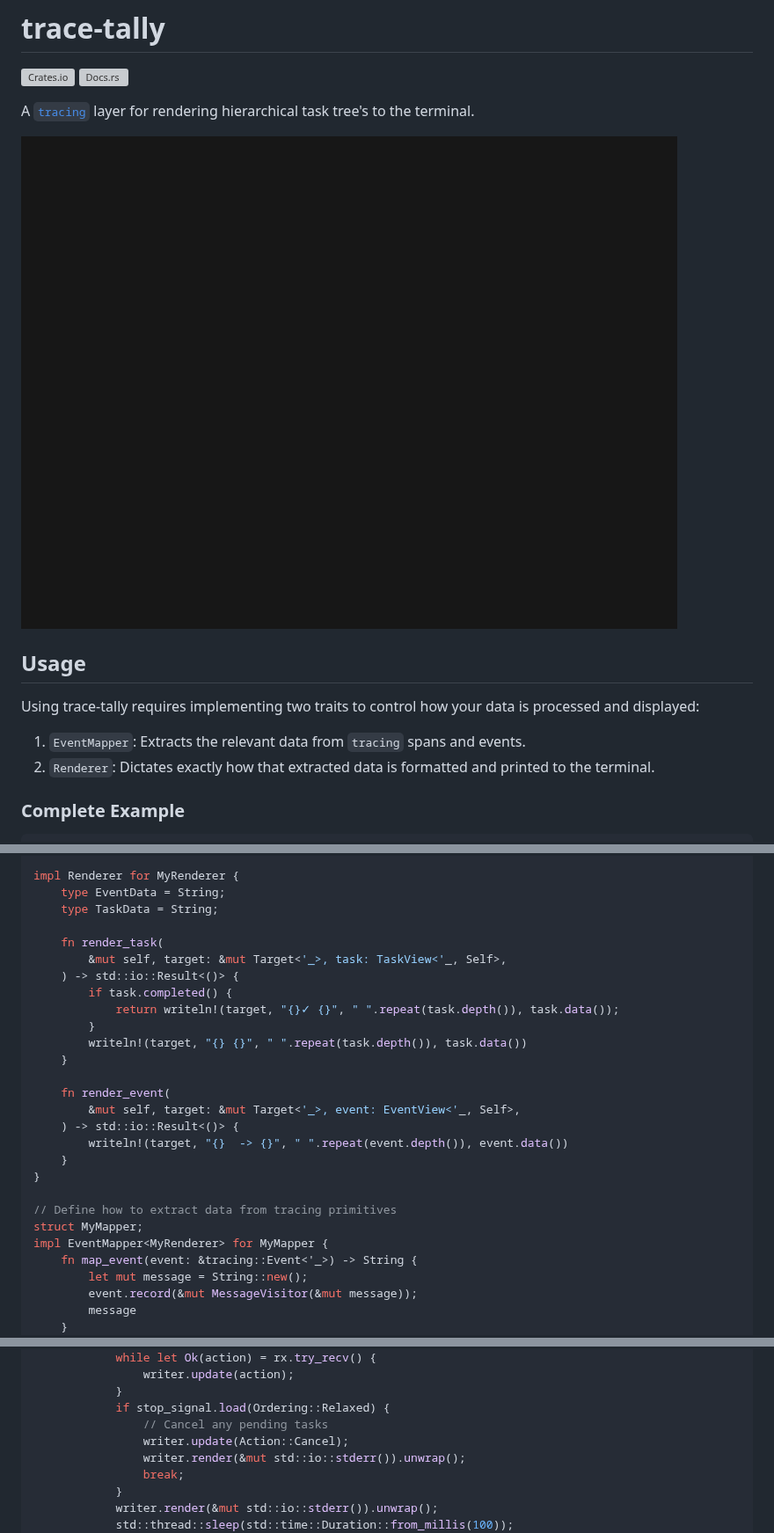
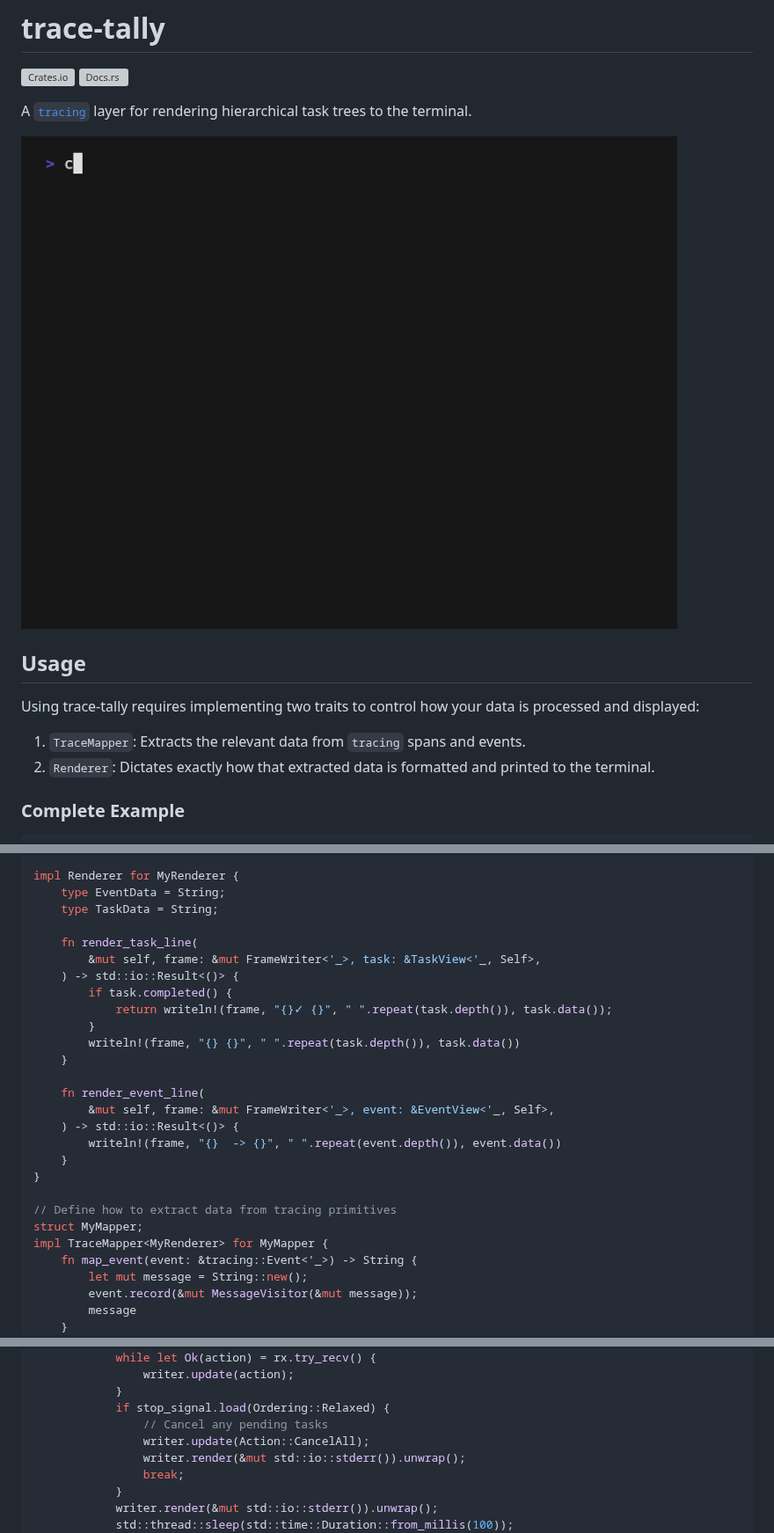
Before and after one commit to Pingid/trace-tally, a Markdown page: README.md, 3 parts joined by grey strips. Shown at 88% size. GitHub-like rendering; pictures changed too: assets/demo.gif; grey boxes are pictures that could not be loaded.

Commit message:
refactor(renderer): invert task traversal control via iterator-based views

```diff
--- a/README.md
+++ b/README.md
@@ -3,7 +3,7 @@
 [![Crates.io](https://img.shields.io/crates/v/trace-tally.svg)](https://crates.io/crates/trace-tally)
 [![Docs.rs](https://docs.rs/trace-tally/badge.svg)](https://docs.rs/trace-tally)
 
-A [`tracing`](https://docs.rs/tracing) layer for rendering hierarchical task tree's to the terminal.
+A [`tracing`](https://docs.rs/tracing) layer for rendering hierarchical task trees to the terminal.
 
 ![Trace Tally Demo](assets/demo.gif)
 
@@ -11,7 +11,7 @@ A [`tracing`](https://docs.rs/tracing) layer for rendering hierarchical task tre
 
 Using trace-tally requires implementing two traits to control how your data is processed and displayed:
 
-1. `EventMapper`: Extracts the relevant data from `tracing` spans and events.
+1. `TraceMapper`: Extracts the relevant data from `tracing` spans and events.
 2. `Renderer`: Dictates exactly how that extracted data is formatted and printed to the terminal.
 
 ### Complete Example
@@ -29,25 +29,25 @@ impl Renderer for MyRenderer {
     type EventData = String;
     type TaskData = String;
 
-    fn render_task(
-        &mut self, target: &mut Target<'_>, task: TaskView<'_, Self>,
+    fn render_task_line(
+        &mut self, frame: &mut FrameWriter<'_>, task: &TaskView<'_, Self>,
     ) -> std::io::Result<()> {
         if task.completed() {
-            return writeln!(target, "{}✓ {}", " ".repeat(task.depth()), task.data());
+            return writeln!(frame, "{}✓ {}", " ".repeat(task.depth()), task.data());
         }
-        writeln!(target, "{} {}", " ".repeat(task.depth()), task.data())
+        writeln!(frame, "{} {}", " ".repeat(task.depth()), task.data())
     }
 
-    fn render_event(
-        &mut self, target: &mut Target<'_>, event: EventView<'_, Self>,
+    fn render_event_line(
+        &mut self, frame: &mut FrameWriter<'_>, event: &EventView<'_, Self>,
     ) -> std::io::Result<()> {
-        writeln!(target, "{}  -> {}", " ".repeat(event.depth()), event.data())
+        writeln!(frame, "{}  -> {}", " ".repeat(event.depth()), event.data())
     }
 }
 
 // Define how to extract data from tracing primitives
 struct MyMapper;
-impl EventMapper<MyRenderer> for MyMapper {
+impl TraceMapper<MyRenderer> for MyMapper {
     fn map_event(event: &tracing::Event<'_>) -> String {
         let mut message = String::new();
         event.record(&mut MessageVisitor(&mut message));
@@ -97,7 +97,7 @@ fn main() {
             }
             if stop_signal.load(Ordering::Relaxed) {
                 // Cancel any pending tasks
-                writer.update(Action::Cancel);
+                writer.update(Action::CancelAll);
                 writer.render(&mut std::io::stderr()).unwrap();
                 break;
             }
```
Also changed, not shown: other parts of README.md (+43 -9 lines), 7 other files.
